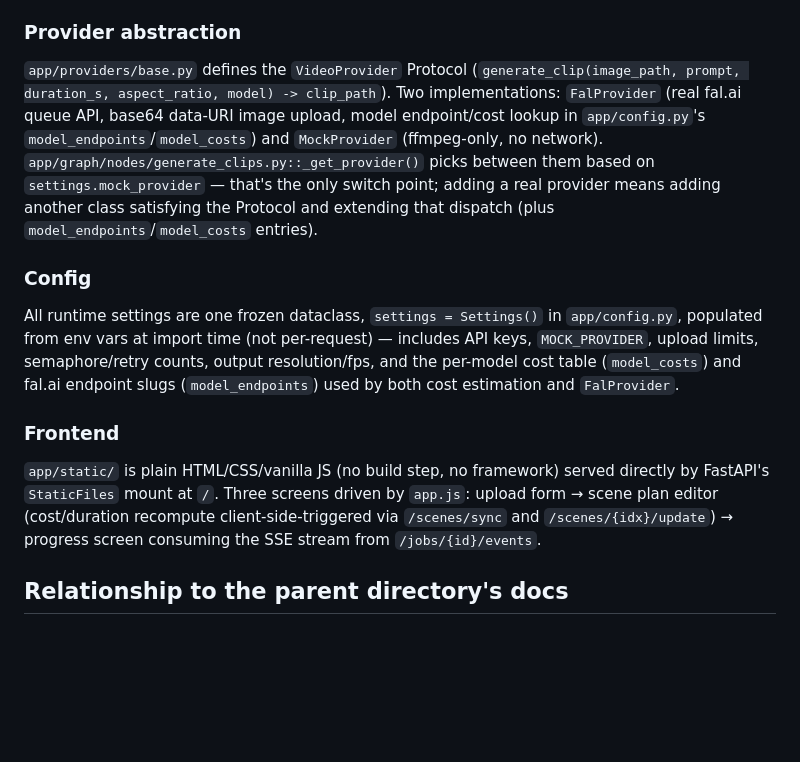
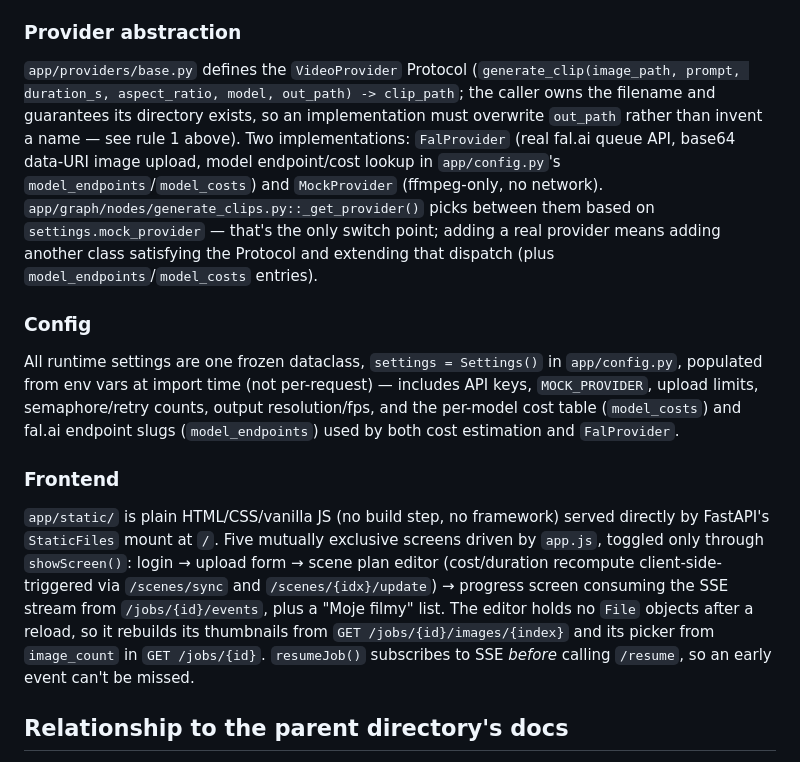
Before and after one commit to Pawel-Truszkowski/video-generator, a Markdown page: CLAUDE.md, the part around one of its changes. Rendered like a GitHub page; blank space fills up the shorter version.

```diff
--- a/CLAUDE.md
+++ b/CLAUDE.md
@@ -60,7 +74,7 @@ The pause between planning and generation is not a real interrupt — it's just
 
 ### Provider abstraction
 
-`app/providers/base.py` defines the `VideoProvider` Protocol (`generate_clip(image_path, prompt, duration_s, aspect_ratio, model) -> clip_path`). Two implementations: `FalProvider` (real fal.ai queue API, base64 data-URI image upload, model endpoint/cost lookup in `app/config.py`'s `model_endpoints`/`model_costs`) and `MockProvider` (ffmpeg-only, no network). `app/graph/nodes/generate_clips.py::_get_provider()` picks between them based on `settings.mock_provider` — that's the only switch point; adding a real provider means adding another class satisfying the Protocol and extending that dispatch (plus `model_endpoints`/`model_costs` entries).
+`app/providers/base.py` defines the `VideoProvider` Protocol (`generate_clip(image_path, prompt, duration_s, aspect_ratio, model, out_path) -> clip_path`; the caller owns the filename and guarantees its directory exists, so an implementation must overwrite `out_path` rather than invent a name — see rule 1 above). Two implementations: `FalProvider` (real fal.ai queue API, base64 data-URI image upload, model endpoint/cost lookup in `app/config.py`'s `model_endpoints`/`model_costs`) and `MockProvider` (ffmpeg-only, no network). `app/graph/nodes/generate_clips.py::_get_provider()` picks between them based on `settings.mock_provider` — that's the only switch point; adding a real provider means adding another class satisfying the Protocol and extending that dispatch (plus `model_endpoints`/`model_costs` entries).
 
 ### Config
 
@@ -68,7 +82,7 @@ All runtime settings are one frozen dataclass, `settings = Settings()` in `app/c
 
 ### Frontend
 
-`app/static/` is plain HTML/CSS/vanilla JS (no build step, no framework) served directly by FastAPI's `StaticFiles` mount at `/`. Three screens driven by `app.js`: upload form → scene plan editor (cost/duration recompute client-side-triggered via `/scenes/sync` and `/scenes/{idx}/update`) → progress screen consuming the SSE stream from `/jobs/{id}/events`.
+`app/static/` is plain HTML/CSS/vanilla JS (no build step, no framework) served directly by FastAPI's `StaticFiles` mount at `/`. Five mutually exclusive screens driven by `app.js`, toggled only through `showScreen()`: login → upload form → scene plan editor (cost/duration recompute client-side-triggered via `/scenes/sync` and `/scenes/{idx}/update`) → progress screen consuming the SSE stream from `/jobs/{id}/events`, plus a "Moje filmy" list. The editor holds no `File` objects after a reload, so it rebuilds its thumbnails from `GET /jobs/{id}/images/{index}` and its picker from `image_count` in `GET /jobs/{id}`. `resumeJob()` subscribes to SSE *before* calling `/resume`, so an early event can't be missed.
 
 ## Relationship to the parent directory's docs
 
```
Also changed, not shown: other parts of CLAUDE.md (+18 -4 lines).
